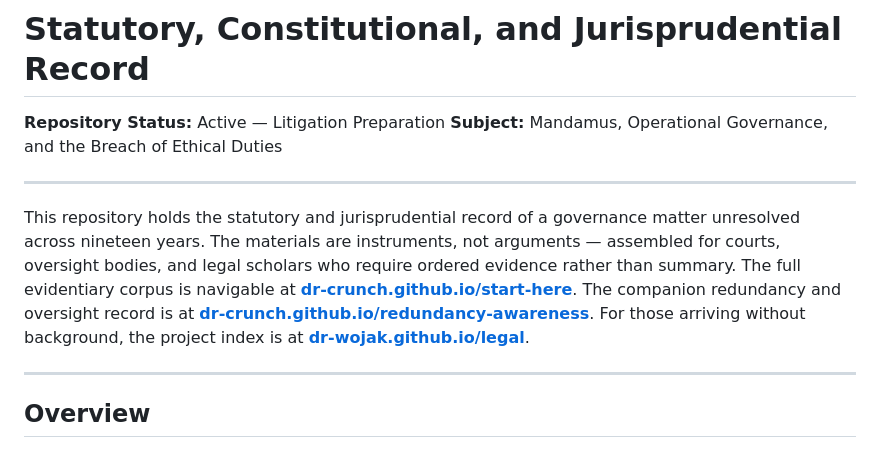
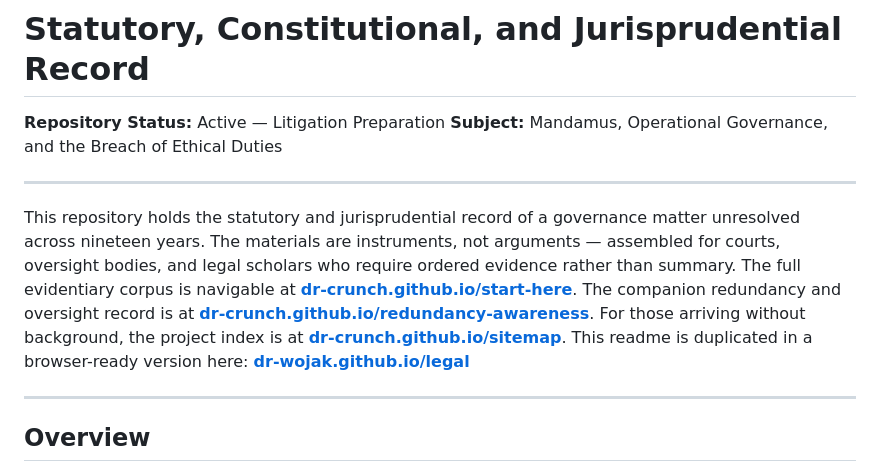
Before and after one commit to dr-wojak/legal, a Markdown page: README.md, the part around the change. Drawn GitHub-style.

```diff
--- a/README.md
+++ b/README.md
@@ -7,7 +7,7 @@
 
 ---
 
-This repository holds the statutory and jurisprudential record of a governance matter unresolved across nineteen years. The materials are instruments, not arguments — assembled for courts, oversight bodies, and legal scholars who require ordered evidence rather than summary. The full evidentiary corpus is navigable at **[dr-crunch.github.io/start-here](https://dr-crunch.github.io/start-here)**. The companion redundancy and oversight record is at **[dr-crunch.github.io/redundancy-awareness](https://dr-crunch.github.io/redundancy-awareness/)**. For those arriving without background, the project index is at **[dr-wojak.github.io/legal](https://dr-wojak.github.io/legal)**.
+This repository holds the statutory and jurisprudential record of a governance matter unresolved across nineteen years. The materials are instruments, not arguments — assembled for courts, oversight bodies, and legal scholars who require ordered evidence rather than summary. The full evidentiary corpus is navigable at **[dr-crunch.github.io/start-here](https://dr-crunch.github.io/start-here)**. The companion redundancy and oversight record is at **[dr-crunch.github.io/redundancy-awareness](https://dr-crunch.github.io/redundancy-awareness/)**. For those arriving without background, the project index is at **[dr-crunch.github.io/sitemap](https://dr-drunch.github.io/sitemap)**. This readme is duplicated in a browser-ready version here: **[dr-wojak.github.io/legal](https://dr-wojak.github.io/legal)**
 
 ---
 
```
